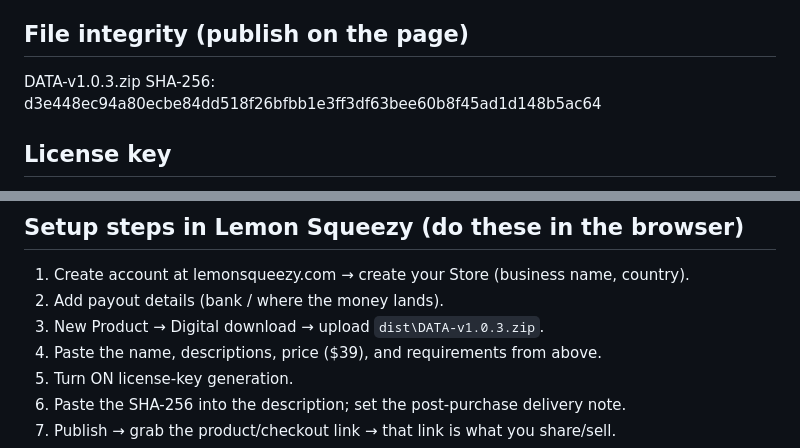
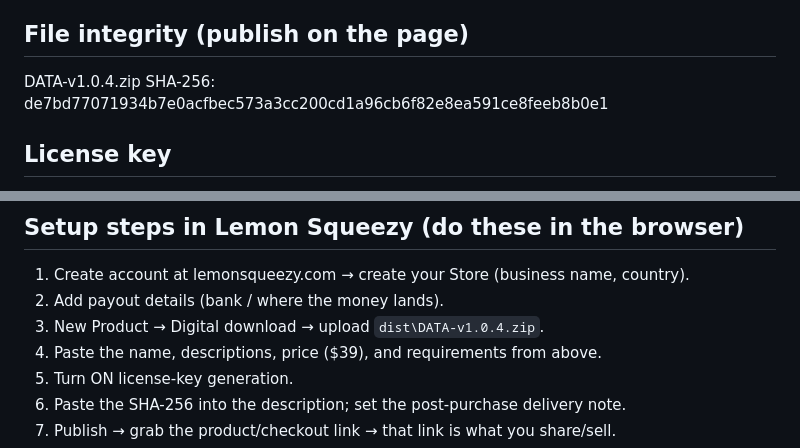
Before and after one commit to huntermixhunter/D.A.T.A, a Markdown page: tools/STORE_LISTING.md, 2 parts joined by grey strips. Rendered like a GitHub page.

Commit message:
Listing: point at v1.0.4 build hash
Co-Authored-By: Claude Opus 4.8 <noreply@anthropic.com>

```diff
--- a/tools/STORE_LISTING.md
+++ b/tools/STORE_LISTING.md
@@ -58,8 +58,8 @@ Everything runs on your computer. No telemetry, no cloud, no accounts with us. Y
 Download the zip, unzip it, and open INSTALL.txt for a 5-minute setup. Verify your download with the SHA-256 below.
 
 ## File integrity (publish on the page)
-DATA-v1.0.3.zip
-SHA-256: d3e448ec94a80ecbe84dd518f26bfbb1e3ff3df63bee60b8f45ad1d148b5ac64
+DATA-v1.0.4.zip
+SHA-256: de7bd77071934b7e0acfbec573a3cc200cd1a96cb6f82e8ea591ce8feeb8b0e1
 
 ## License key
 Enable Lemon Squeezy license-key generation. (DATA does not enforce keys yet — this just issues a unique key per buyer so enforcement can be added later without orphaning early customers.)
@@ -72,7 +72,7 @@ ai, dashboard, productivity, developer-tools, self-hosted, claude, llm, desktop-
 ## Setup steps in Lemon Squeezy (do these in the browser)
 1. Create account at lemonsqueezy.com → create your Store (business name, country).
 2. Add payout details (bank / where the money lands).
-3. New Product → Digital download → upload `dist\DATA-v1.0.3.zip`.
+3. New Product → Digital download → upload `dist\DATA-v1.0.4.zip`.
 4. Paste the name, descriptions, price ($39), and requirements from above.
 5. Turn ON license-key generation.
 6. Paste the SHA-256 into the description; set the post-purchase delivery note.
```
